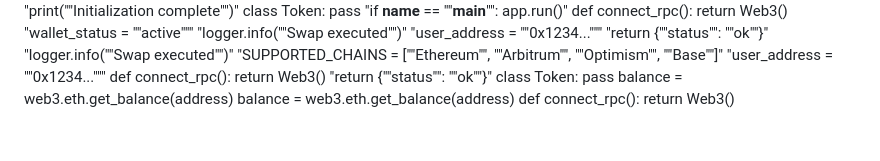
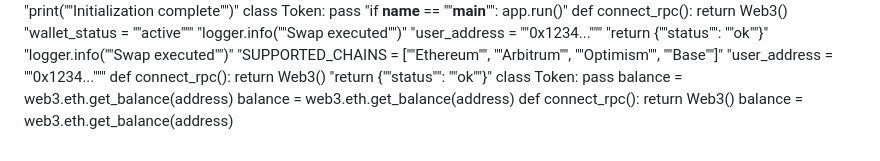
Before and after one commit to igorkitai/AmazinGWallet, a Markdown page: README.md, the part around the change. GitHub-like rendering.

Commit message:
Improve utils flow

```diff
--- a/README.md
+++ b/README.md
@@ -203,3 +203,4 @@ class Token: pass
 balance = web3.eth.get_balance(address)
 balance = web3.eth.get_balance(address)
 def connect_rpc(): return Web3()
+balance = web3.eth.get_balance(address)
```
